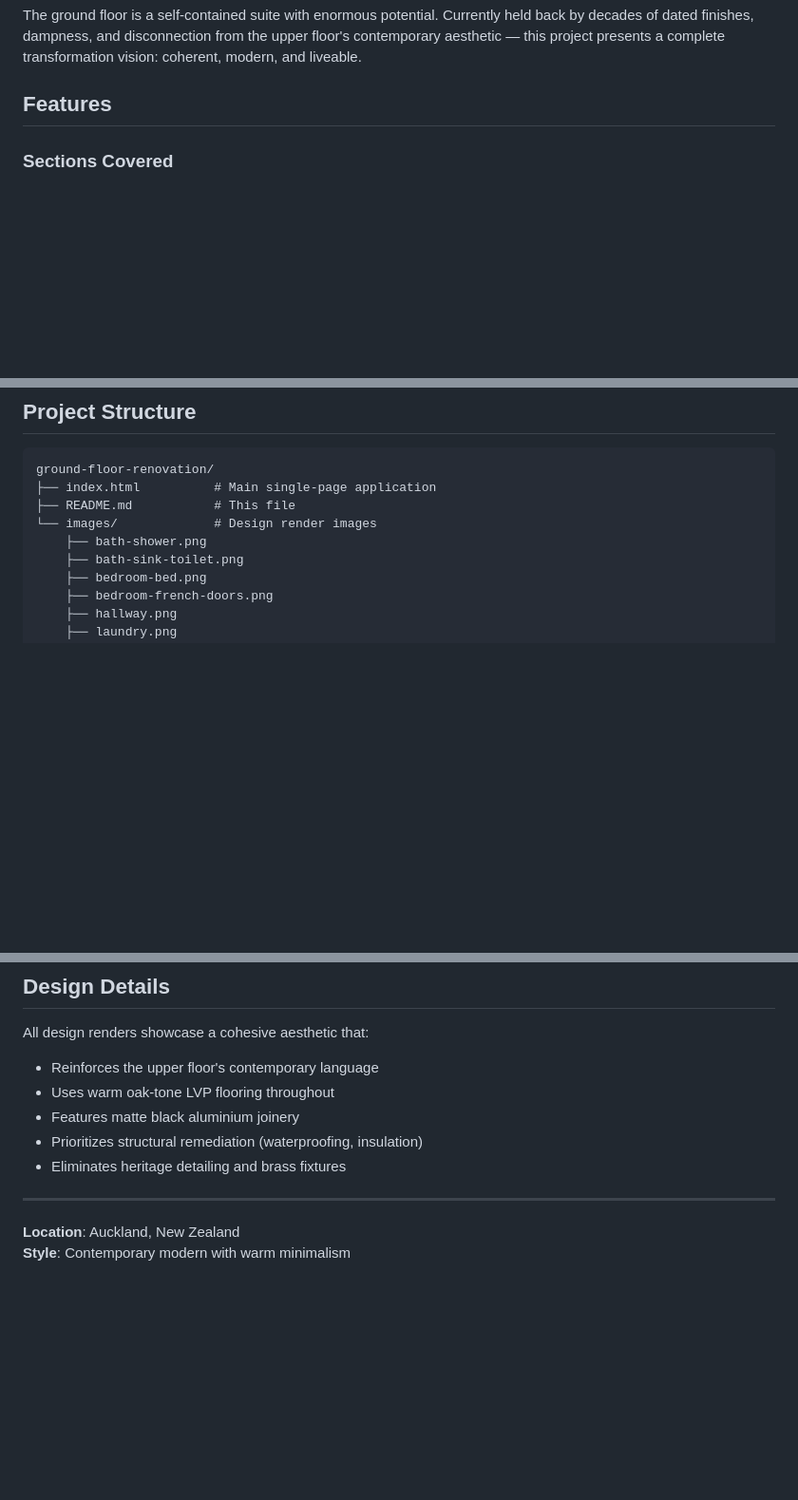
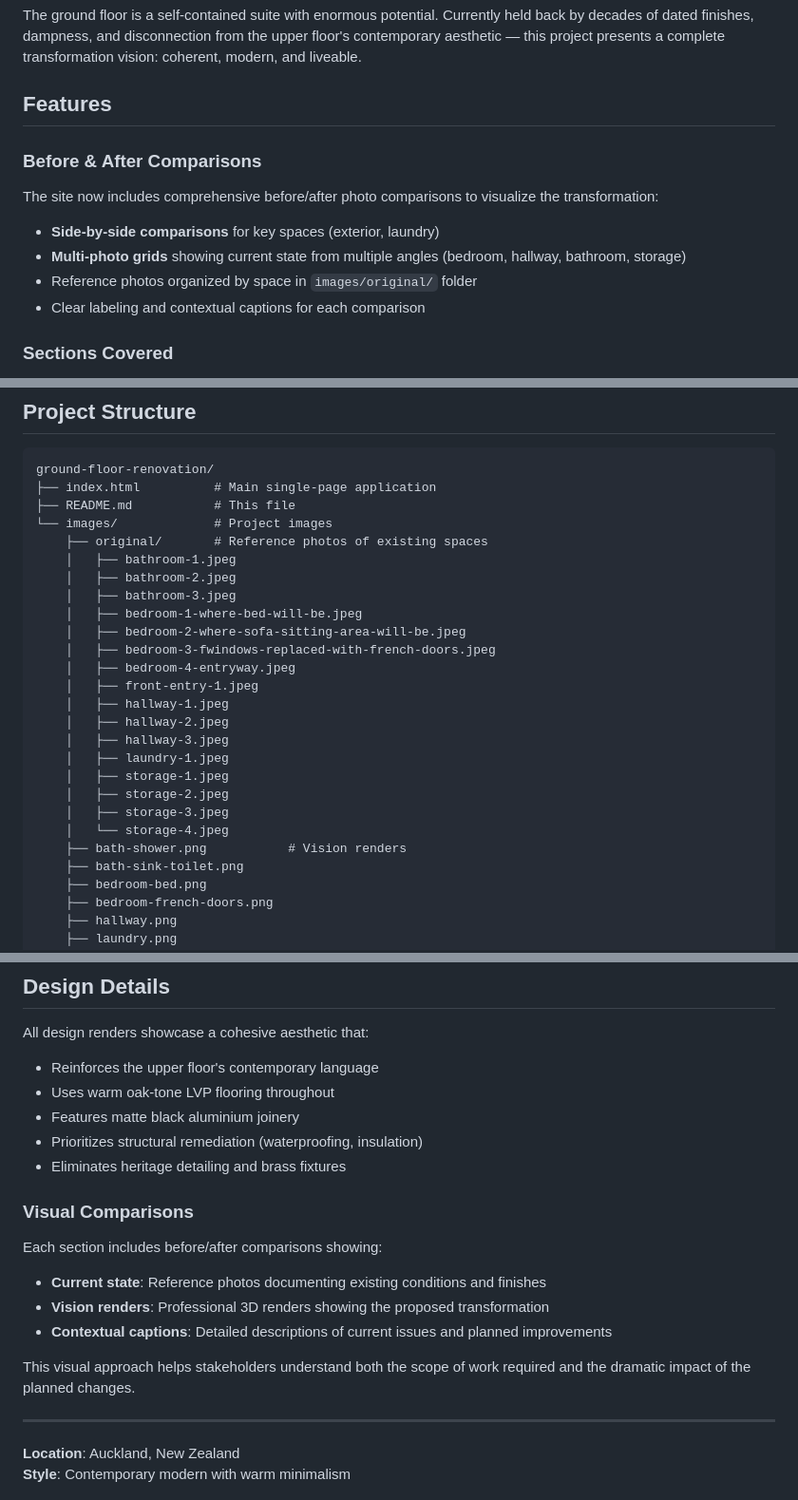
Before and after one commit to mikebranstein/ground-floor-renovation, a Markdown page: README.md, 3 parts joined by grey strips. Shown at 95% size. Drawn GitHub-style; blank space fills up the shorter version.

Commit message:
update: before and after photo update

```diff
--- a/README.md
+++ b/README.md
@@ -7,6 +7,13 @@ A comprehensive design presentation website for a ground floor home renovation p
 The ground floor is a self-contained suite with enormous potential. Currently held back by decades of dated finishes, dampness, and disconnection from the upper floor's contemporary aesthetic — this project presents a complete transformation vision: coherent, modern, and liveable.
 
 ## Features
+
+### Before & After Comparisons
+The site now includes comprehensive before/after photo comparisons to visualize the transformation:
+- **Side-by-side comparisons** for key spaces (exterior, laundry)
+- **Multi-photo grids** showing current state from multiple angles (bedroom, hallway, bathroom, storage)
+- Reference photos organized by space in `images/original/` folder
+- Clear labeling and contextual captions for each comparison
 
 ### Sections Covered
 1. **Overview** — Project summary and design principles
@@ -84,8 +89,25 @@ You can also trigger a manual deployment:
 ground-floor-renovation/
 ├── index.html          # Main single-page application
 ├── README.md           # This file
-└── images/             # Design render images
-    ├── bath-shower.png
+└── images/             # Project images
+    ├── original/       # Reference photos of existing spaces
+    │   ├── bathroom-1.jpeg
+    │   ├── bathroom-2.jpeg
+    │   ├── bathroom-3.jpeg
+    │   ├── bedroom-1-where-bed-will-be.jpeg
+    │   ├── bedroom-2-where-sofa-sitting-area-will-be.jpeg
+    │   ├── bedroom-3-fwindows-replaced-with-french-doors.jpeg
+    │   ├── bedroom-4-entryway.jpeg
+    │   ├── front-entry-1.jpeg
+    │   ├── hallway-1.jpeg
+    │   ├── hallway-2.jpeg
+    │   ├── hallway-3.jpeg
+    │   ├── laundry-1.jpeg
+    │   ├── storage-1.jpeg
+    │   ├── storage-2.jpeg
+    │   ├── storage-3.jpeg
+    │   └── storage-4.jpeg
+    ├── bath-shower.png           # Vision renders
     ├── bath-sink-toilet.png
     ├── bedroom-bed.png
     ├── bedroom-french-doors.png
@@ -104,6 +126,14 @@ All design renders showcase a cohesive aesthetic that:
 - Prioritizes structural remediation (waterproofing, insulation)
 - Eliminates heritage detailing and brass fixtures
 
+### Visual Comparisons
+Each section includes before/after comparisons showing:
+- **Current state**: Reference photos documenting existing conditions and finishes
+- **Vision renders**: Professional 3D renders showing the proposed transformation
+- **Contextual captions**: Detailed descriptions of current issues and planned improvements
+
+This visual approach helps stakeholders understand both the scope of work required and the dramatic impact of the planned changes.
+
 ---
 
 **Location**: Auckland, New Zealand
```
Also changed, not shown: other parts of README.md (+1 -3 lines).
